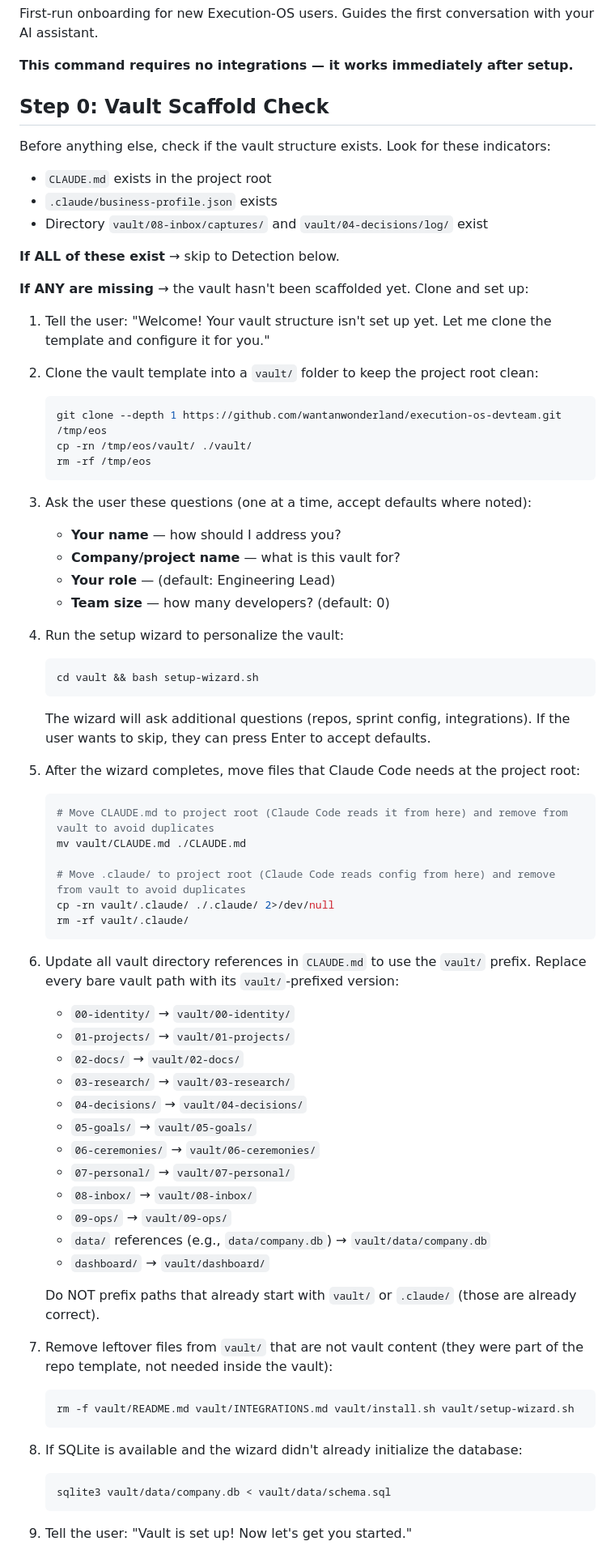
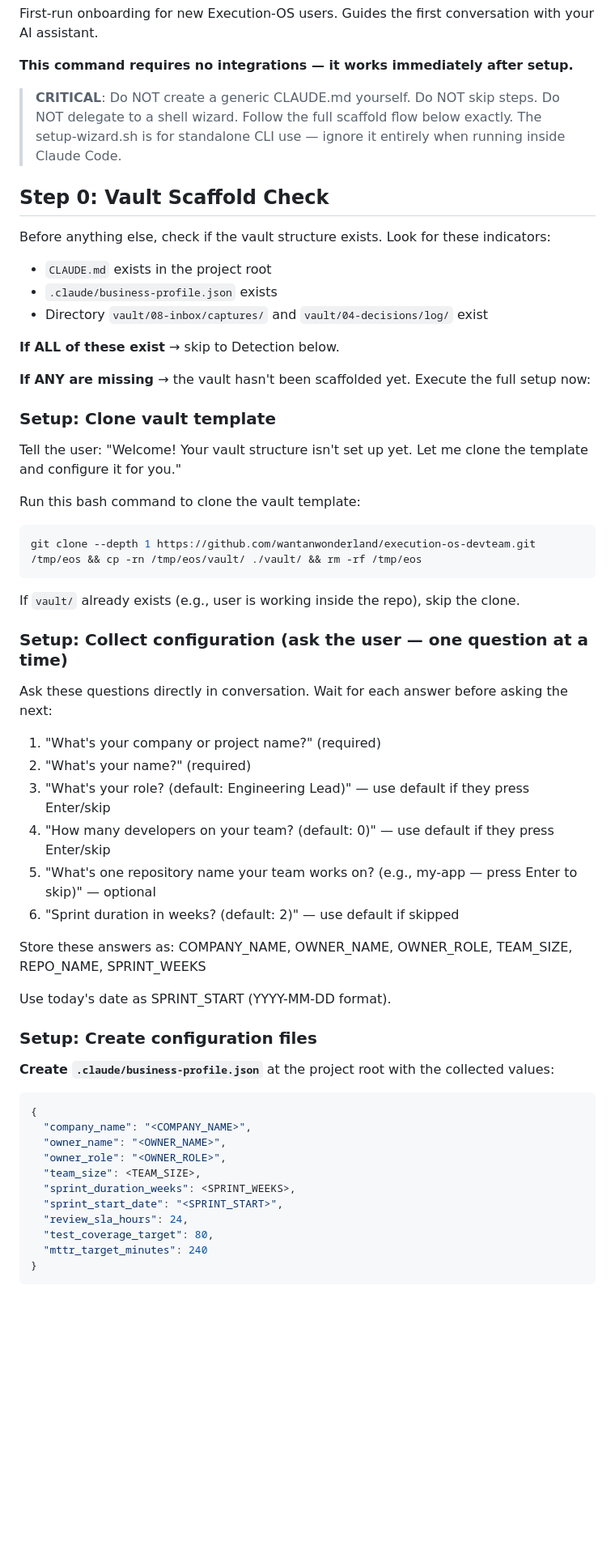
Before and after one commit to wantanwonderland/execution-os-devteam, a Markdown page: plugin/commands/start.md, the part around one of its changes. Shown at 81% size. GitHub-like rendering; blank space fills up the shorter version.

````diff
--- a/plugin/commands/start.md
+++ b/plugin/commands/start.md
@@ -1,6 +1,8 @@
 First-run onboarding for new Execution-OS users. Guides the first conversation with your AI assistant.
 
 **This command requires no integrations — it works immediately after setup.**
+
+> **CRITICAL**: Do NOT create a generic CLAUDE.md yourself. Do NOT skip steps. Do NOT delegate to a shell wizard. Follow the full scaffold flow below exactly. The setup-wizard.sh is for standalone CLI use — ignore it entirely when running inside Claude Code.
 
 ## Step 0: Vault Scaffold Check
 
@@ -11,64 +13,48 @@ Before anything else, check if the vault structure exists. Look for these indica
 
 **If ALL of these exist** → skip to Detection below.
 
-**If ANY are missing** → the vault hasn't been scaffolded yet. Clone and set up:
+**If ANY are missing** → the vault hasn't been scaffolded yet. Execute the full setup now:
 
-1. Tell the user: "Welcome! Your vault structure isn't set up yet. Let me clone the template and configure it for you."
+### Setup: Clone vault template
 
-2. Clone the vault template into a `vault/` folder to keep the project root clean:
-   ```bash
-   git clone --depth 1 https://github.com/wantanwonderland/execution-os-devteam.git /tmp/eos
-   cp -rn /tmp/eos/vault/ ./vault/
-   rm -rf /tmp/eos
-   ```
+Tell the user: "Welcome! Your vault structure isn't set up yet. Let me clone the template and configure it for you."
 
-3. Ask the user these questions (one at a time, accept defaults where noted):
-   - **Your name** — how should I address you?
-   - **Company/project name** — what is this vault for?
-   - **Your role** — (default: Engineering Lead)
-   - **Team size** — how many developers? (default: 0)
+Run this bash command to clone the vault template:
+```bash
+git clone --depth 1 https://github.com/wantanwonderland/execution-os-devteam.git /tmp/eos && cp -rn /tmp/eos/vault/ ./vault/ && rm -rf /tmp/eos
+```
 
-4. Run the setup wizard to personalize the vault:
-   ```bash
-   cd vault && bash setup-wizard.sh
-   ```
-   The wizard will ask additional questions (repos, sprint config, integrations). If the user wants to skip, they can press Enter to accept defaults.
+If `vault/` already exists (e.g., user is working inside the repo), skip the clone.
 
-5. After the wizard completes, move files that Claude Code needs at the project root:
-   ```bash
-   # Move CLAUDE.md to project root (Claude Code reads it from here) and remove from vault to avoid duplicates
-   mv vault/CLAUDE.md ./CLAUDE.md
+### Setup: Collect configuration (ask the user — one question at a time)
 
-   # Move .claude/ to project root (Claude Code reads config from here) and remove from vault to avoid duplicates
-   cp -rn vault/.claude/ ./.claude/ 2>/dev/null
-   rm -rf vault/.claude/
-   ```
+Ask these questions directly in conversation. Wait for each answer before asking the next:
 
-6. Update all vault directory references in `CLAUDE.md` to use the `vault/` prefix. Replace every bare vault path with its `vault/`-prefixed version:
-   - `00-identity/` → `vault/00-identity/`
-   - `01-projects/` → `vault/01-projects/`
-   - `02-docs/` → `vault/02-docs/`
-   - `03-research/` → `vault/03-research/`
-   - `04-decisions/` → `vault/04-decisions/`
-   - `05-goals/` → `vault/05-goals/`
-   - `06-ceremonies/` → `vault/06-ceremonies/`
-   - `07-personal/` → `vault/07-personal/`
-   - `08-inbox/` → `vault/08-inbox/`
-   - `09-ops/` → `vault/09-ops/`
-   - `data/` references (e.g., `data/company.db`) → `vault/data/company.db`
-   - `dashboard/` → `vault/dashboard/`
+1. "What's your company or project name?" (required)
+2. "What's your name?" (required)
+3. "What's your role? (default: Engineering Lead)" — use default if they press Enter/skip
+4. "How many developers on your team? (default: 0)" — use default if they press Enter/skip
+5. "What's one repository name your team works on? (e.g., my-app — press Enter to skip)" — optional
+6. "Sprint duration in weeks? (default: 2)" — use default if skipped
 
-   Do NOT prefix paths that already start with `vault/` or `.claude/` (those are already correct).
+Store these answers as: COMPANY_NAME, OWNER_NAME, OWNER_ROLE, TEAM_SIZE, REPO_NAME, SPRINT_WEEKS
 
-7. Remove leftover files from `vault/` that are not vault content (they were part of the repo template, not needed inside the vault):
-   ```bash
-   rm -f vault/README.md vault/INTEGRATIONS.md vault/install.sh vault/setup-wizard.sh
-   ```
+Use today's date as SPRINT_START (YYYY-MM-DD format).
 
-8. If SQLite is available and the wizard didn't already initialize the database:
-   ```bash
-   sqlite3 vault/data/company.db < vault/data/schema.sql
-   ```
+### Setup: Create configuration files
 
-9. Tell the user: "Vault is set up! Now let's get you started."
+**Create `.claude/business-profile.json`** at the project root with the collected values:
+```json
+{
+  "company_name": "<COMPANY_NAME>",
+  "owner_name": "<OWNER_NAME>",
+  "owner_role": "<OWNER_ROLE>",
+  "team_size": <TEAM_SIZE>,
+  "sprint_duration_weeks": <SPRINT_WEEKS>,
+  "sprint_start_date": "<SPRINT_START>",
+  "review_sla_hours": 24,
+  "test_coverage_target": 80,
+  "mttr_target_minutes": 240
+}
+```
 
````
Also changed, not shown: other parts of plugin/commands/start.md (+113 -5 lines), README.md (+13 -1 lines).
